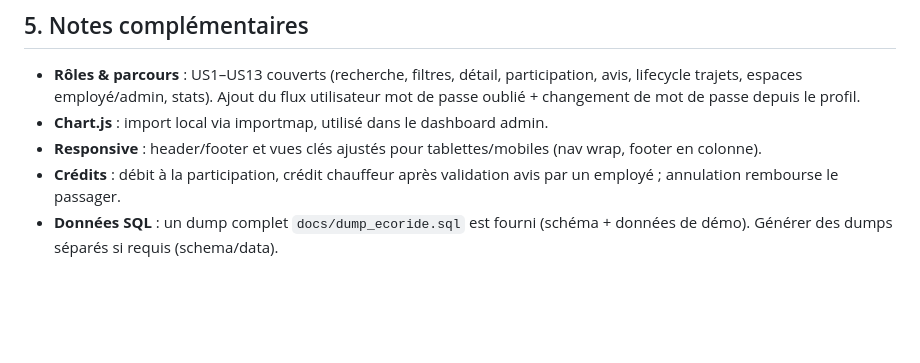
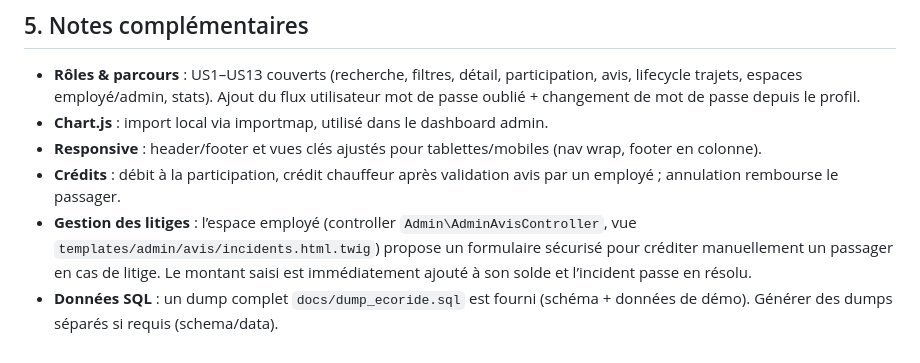
Before and after one commit to PaulCapobianco/EcoRide_Symfony, a Markdown page: docs/documentation_technique.md, the part around the change. GitHub-like rendering; blank space fills up the shorter version.

Commit message:
docs: mise à jour de la documentation

```diff
--- a/docs/documentation_technique.md
+++ b/docs/documentation_technique.md
@@ -44,4 +44,5 @@
 - **Chart.js** : import local via importmap, utilisé dans le dashboard admin.
 - **Responsive** : header/footer et vues clés ajustés pour tablettes/mobiles (nav wrap, footer en colonne).
 - **Crédits** : débit à la participation, crédit chauffeur après validation avis par un employé ; annulation rembourse le passager.
+- **Gestion des litiges** : l’espace employé (controller `Admin\AdminAvisController`, vue `templates/admin/avis/incidents.html.twig`) propose un formulaire sécurisé pour créditer manuellement un passager en cas de litige. Le montant saisi est immédiatement ajouté à son solde et l’incident passe en résolu.
 - **Données SQL** : un dump complet `docs/dump_ecoride.sql` est fourni (schéma + données de démo). Générer des dumps séparés si requis (schema/data).
```
Also changed, not shown: docs/manuel_utilisation.md (+5 -5 lines).
